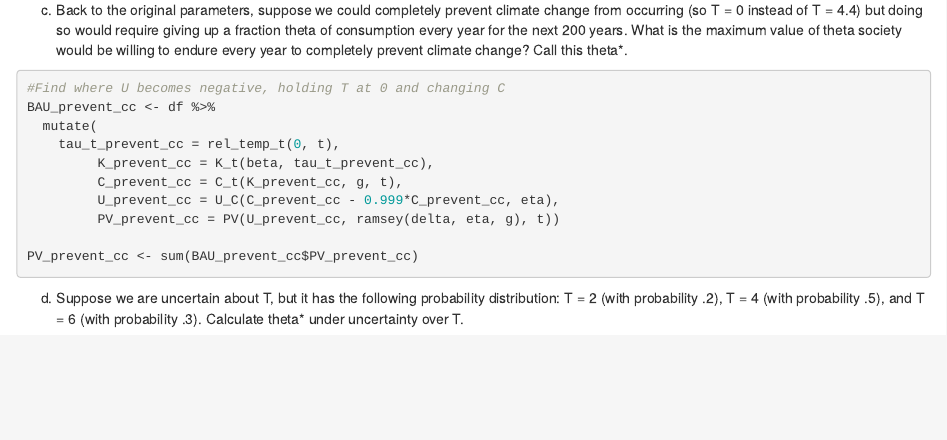
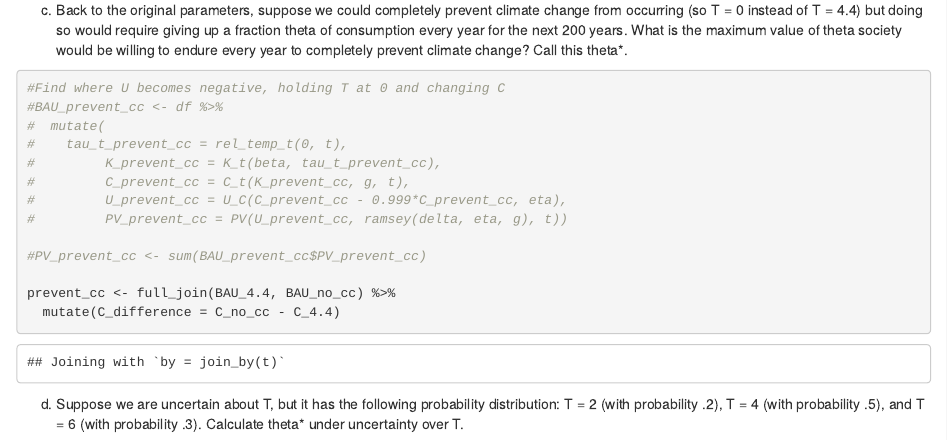
Before and after one commit to kamorrow/esm204_a4, an R Markdown document (esm204_HW4_miyashiro_morrow.Rmd): the page in a window 1100 px wide, from 6090 px down. Rendered offline with R 4.5, knitr and Pandoc, with nearby package versions.

Commit message:
another attempt at 2C...

````diff
--- a/esm204_HW4_miyashiro_morrow.Rmd
+++ b/esm204_HW4_miyashiro_morrow.Rmd
@@ -288,15 +288,18 @@ L <- ((PV_no_cc - PV_BAU_4.84)/PV_no_cc)*100
 
 ```{r}
 #Find where U becomes negative, holding T at 0 and changing C
-BAU_prevent_cc <- df %>%
-  mutate(
-    tau_t_prevent_cc = rel_temp_t(0, t),
-         K_prevent_cc = K_t(beta, tau_t_prevent_cc),
-         C_prevent_cc = C_t(K_prevent_cc, g, t),
-         U_prevent_cc = U_C(C_prevent_cc - 0.999*C_prevent_cc, eta),
-         PV_prevent_cc = PV(U_prevent_cc, ramsey(delta, eta, g), t))
+#BAU_prevent_cc <- df %>%
+#  mutate(
+#    tau_t_prevent_cc = rel_temp_t(0, t),
+#         K_prevent_cc = K_t(beta, tau_t_prevent_cc),
+#         C_prevent_cc = C_t(K_prevent_cc, g, t),
+#         U_prevent_cc = U_C(C_prevent_cc - 0.999*C_prevent_cc, eta),
+#         PV_prevent_cc = PV(U_prevent_cc, ramsey(delta, eta, g), t))
 
-PV_prevent_cc <- sum(BAU_prevent_cc$PV_prevent_cc)
+#PV_prevent_cc <- sum(BAU_prevent_cc$PV_prevent_cc)
+
+prevent_cc <- full_join(BAU_4.4, BAU_no_cc) %>%
+  mutate(C_difference = C_no_cc - C_4.4)
 ```
 
 (d) Suppose we are uncertain about T, but it has the following probability distribution: T = 2 (with probability .2), T = 4 (with probability .5), and T = 6 (with probability .3). Calculate theta* under uncertainty over T.
````
